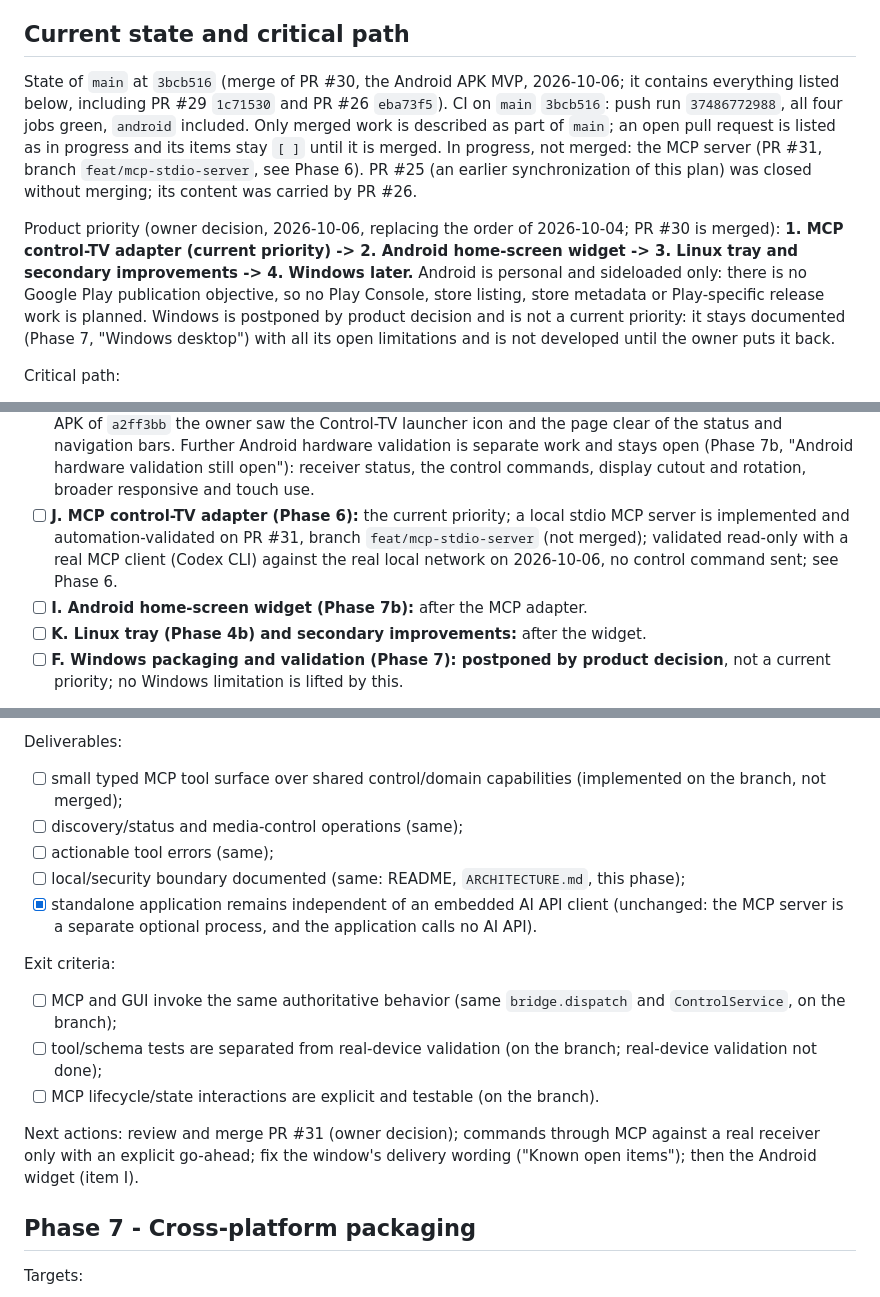
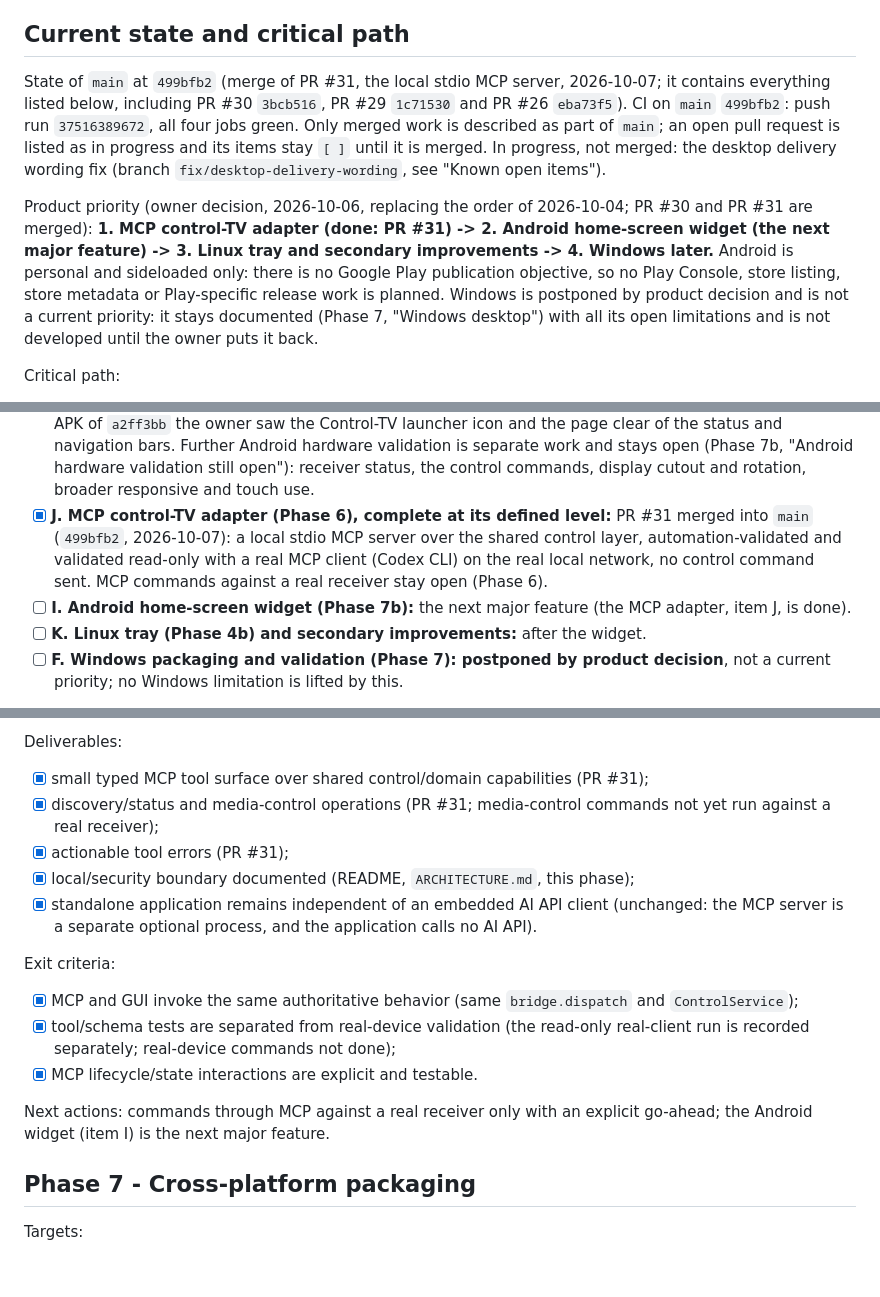
Before and after one commit to guillaumeboileaupro/control-TV, a Markdown page: DEVELOPMENT_PLAN.md, 3 parts joined by grey strips. Drawn GitHub-style; blank space fills up the shorter version.

```diff
--- a/DEVELOPMENT_PLAN.md
+++ b/DEVELOPMENT_PLAN.md
@@ -19,9 +19,9 @@ Two kinds of evidence are kept apart everywhere in this plan (see "Progress rule
 
 ## Current state and critical path
 
-State of `main` at `3bcb516` (merge of PR #30, the Android APK MVP, 2026-10-06; it contains everything listed below, including PR #29 `1c71530` and PR #26 `eba73f5`). CI on `main` `3bcb516`: push run `37486772988`, all four jobs green, `android` included. Only merged work is described as part of `main`; an open pull request is listed as in progress and its items stay `[ ]` until it is merged. In progress, not merged: the MCP server (PR #31, branch `feat/mcp-stdio-server`, see Phase 6). PR #25 (an earlier synchronization of this plan) was closed without merging; its content was carried by PR #26.
+State of `main` at `499bfb2` (merge of PR #31, the local stdio MCP server, 2026-10-07; it contains everything listed below, including PR #30 `3bcb516`, PR #29 `1c71530` and PR #26 `eba73f5`). CI on `main` `499bfb2`: push run `37516389672`, all four jobs green. Only merged work is described as part of `main`; an open pull request is listed as in progress and its items stay `[ ]` until it is merged. In progress, not merged: the desktop delivery wording fix (branch `fix/desktop-delivery-wording`, see "Known open items").
 
-Product priority (owner decision, 2026-10-06, replacing the order of 2026-10-04; PR #30 is merged): **1. MCP control-TV adapter (current priority) -> 2. Android home-screen widget -> 3. Linux tray and secondary improvements -> 4. Windows later.** Android is personal and sideloaded only: there is no Google Play publication objective, so no Play Console, store listing, store metadata or Play-specific release work is planned. Windows is postponed by product decision and is not a current priority: it stays documented (Phase 7, "Windows desktop") with all its open limitations and is not developed until the owner puts it back.
+Product priority (owner decision, 2026-10-06, replacing the order of 2026-10-04; PR #30 and PR #31 are merged): **1. MCP control-TV adapter (done: PR #31) -> 2. Android home-screen widget (the next major feature) -> 3. Linux tray and secondary improvements -> 4. Windows later.** Android is personal and sideloaded only: there is no Google Play publication objective, so no Play Console, store listing, store metadata or Play-specific release work is planned. Windows is postponed by product decision and is not a current priority: it stays documented (Phase 7, "Windows desktop") with all its open limitations and is not developed until the owner puts it back.
 
 Critical path:
 - [x] **A. Bridge requests never sent after their timeout (PR #23, merged):** see "Bridge request claim" under the Tauri shell status.
@@ -31,8 +31,8 @@ Critical path:
 - [x] **E. Autonomous `.deb` really installed and validated** on Ubuntu 22.04 without the checkout, the `.venv` or a system Python (PR #26 content): installed, the GUI application launched, its bundled bridge pinged through it, purged (local, commit `fba82cc`, whose code is what PR #26 merged); the `linux-release` CI job installs the package, pings the installed bridge directly and purges it on every run (no GUI). Not a published release: the Debian/Ubuntu target stays open in Phase 7 while the license blockers remain.
 - [x] **G. Bridge recovery (PR #29, merged, automation-validated):** see "Bridge recovery" under "Known open items"; the Windows limitation stays open.
 - [x] **H. Android APK MVP (Phase 7b), complete at its defined level:** PR #30 merged into `main` (`3bcb516`, 2026-10-06). On a physical arm64 phone the spike gates A-H all passed (install, launch, embedded CPython, `control_tv` imported and its ping answered `python 3.12.12; control_tv 0.1.0 imported; embedded ping ok, controlTvVersion=0.1.0`, multicast lock held, real discovery), and with the APK of `a2ff3bb` the owner saw the Control-TV launcher icon and the page clear of the status and navigation bars. Further Android hardware validation is separate work and stays open (Phase 7b, "Android hardware validation still open"): receiver status, the control commands, display cutout and rotation, broader responsive and touch use.
-- [ ] **J. MCP control-TV adapter (Phase 6):** the current priority; a local stdio MCP server is implemented and automation-validated on PR #31, branch `feat/mcp-stdio-server` (not merged); validated read-only with a real MCP client (Codex CLI) against the real local network on 2026-10-06, no control command sent; see Phase 6.
-- [ ] **I. Android home-screen widget (Phase 7b):** after the MCP adapter.
+- [x] **J. MCP control-TV adapter (Phase 6), complete at its defined level:** PR #31 merged into `main` (`499bfb2`, 2026-10-07): a local stdio MCP server over the shared control layer, automation-validated and validated read-only with a real MCP client (Codex CLI) on the real local network, no control command sent. MCP commands against a real receiver stay open (Phase 6).
+- [ ] **I. Android home-screen widget (Phase 7b):** the next major feature (the MCP adapter, item J, is done).
 - [ ] **K. Linux tray (Phase 4b) and secondary improvements:** after the widget.
 - [ ] **F. Windows packaging and validation (Phase 7): postponed by product decision**, not a current priority; no Windows limitation is lifted by this.
 
@@ -317,18 +317,18 @@ Limitations and findings:
 - [ ] commands through MCP against a real receiver (one at a time, `play`/`pause`/`stop`/`seek`/`set_volume`/`set_muted`): not done; only with the owner's explicit go-ahead.
 
 Deliverables:
-- [ ] small typed MCP tool surface over shared control/domain capabilities (implemented on the branch, not merged);
-- [ ] discovery/status and media-control operations (same);
-- [ ] actionable tool errors (same);
-- [ ] local/security boundary documented (same: README, `ARCHITECTURE.md`, this phase);
+- [x] small typed MCP tool surface over shared control/domain capabilities (PR #31);
+- [x] discovery/status and media-control operations (PR #31; media-control commands not yet run against a real receiver);
+- [x] actionable tool errors (PR #31);
+- [x] local/security boundary documented (README, `ARCHITECTURE.md`, this phase);
 - [x] standalone application remains independent of an embedded AI API client (unchanged: the MCP server is a separate optional process, and the application calls no AI API).
 
 Exit criteria:
-- [ ] MCP and GUI invoke the same authoritative behavior (same `bridge.dispatch` and `ControlService`, on the branch);
-- [ ] tool/schema tests are separated from real-device validation (on the branch; real-device validation not done);
-- [ ] MCP lifecycle/state interactions are explicit and testable (on the branch).
+- [x] MCP and GUI invoke the same authoritative behavior (same `bridge.dispatch` and `ControlService`);
+- [x] tool/schema tests are separated from real-device validation (the read-only real-client run is recorded separately; real-device commands not done);
+- [x] MCP lifecycle/state interactions are explicit and testable.
 
-Next actions: review and merge PR #31 (owner decision); commands through MCP against a real receiver only with an explicit go-ahead; fix the window's delivery wording ("Known open items"); then the Android widget (item I).
+Next actions: commands through MCP against a real receiver only with an explicit go-ahead; the Android widget (item I) is the next major feature.
 
 ## Phase 7 - Cross-platform packaging
 
```
Also changed, not shown: other parts of DEVELOPMENT_PLAN.md (+16 -16 lines), ARCHITECTURE.md (+1 -1 lines).
